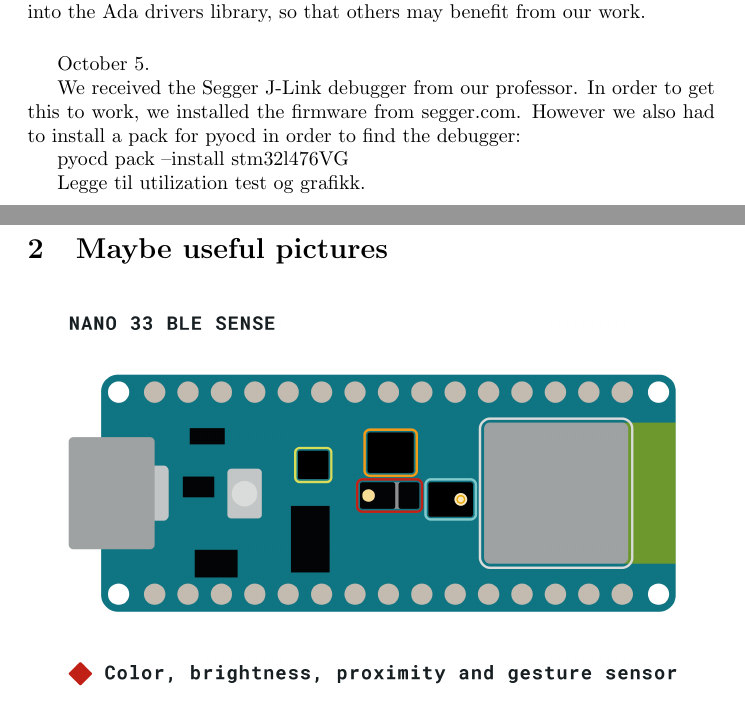
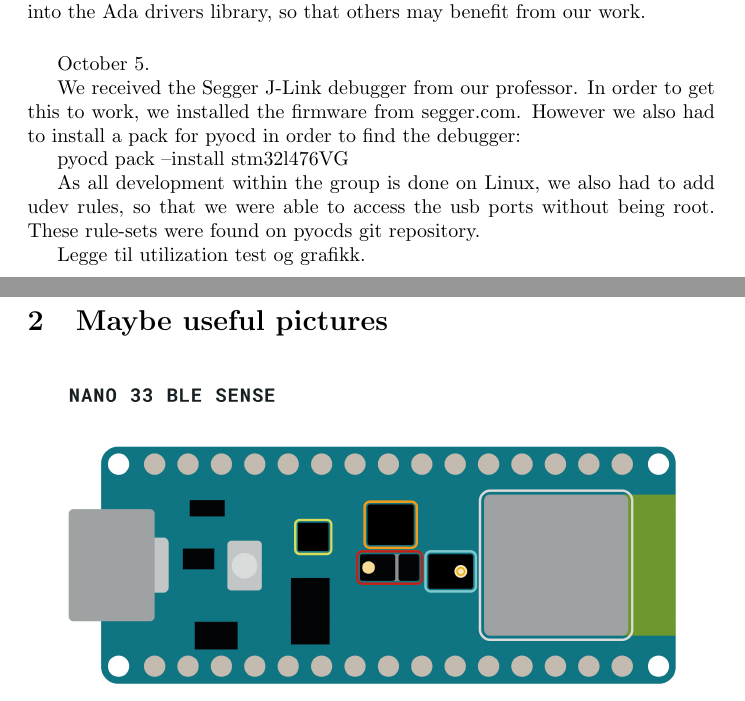
Before and after one commit to Stykk-Gruppen/rts-project, a LaTeX document (process/report/DSA3102-report.tex): two parts of pages 3 and 4 of 7, joined at a grey line, cut so that both start at the same text. Compiled offline with pdfLaTeX.

Commit message:
added to report

```diff
--- a/process/report/DSA3102-report.tex
+++ b/process/report/DSA3102-report.tex
@@ -70,6 +70,7 @@
 
 pyocd pack --install  stm32l476VG
 
+As all development within the group is done on Linux, we also had to add udev rules, so that we were able to access the usb ports without being root. These rule-sets were found on pyocds git repository.
 
 
 
```
